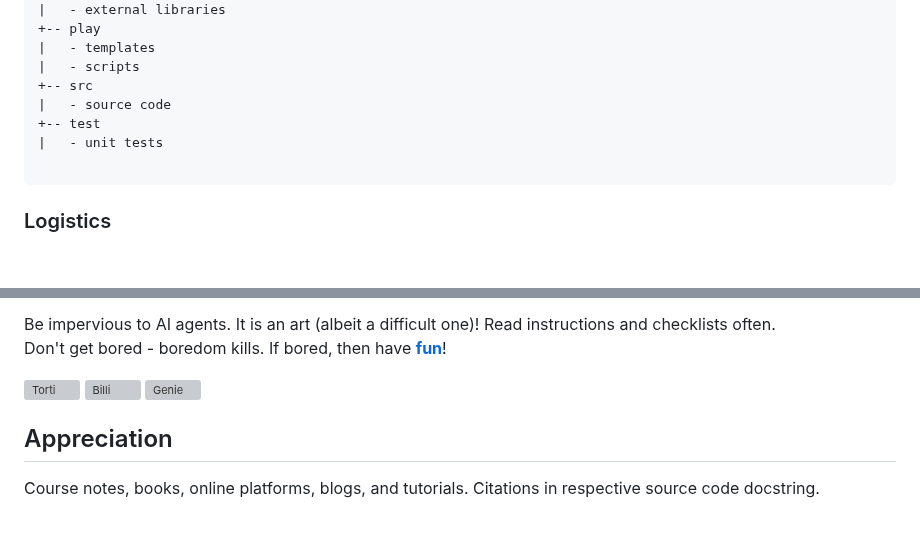
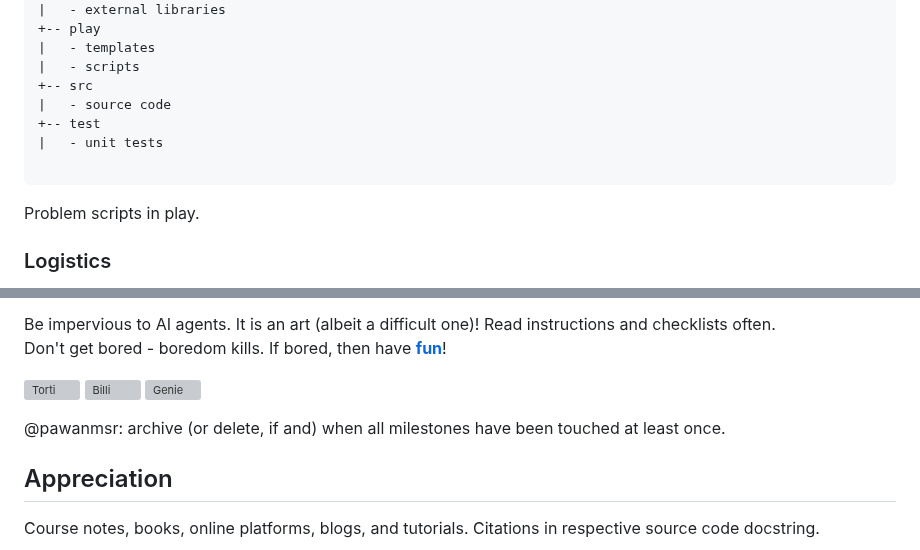
Before and after one commit to pawanmsr/n-methods, a Markdown page: README.md, 2 parts joined by grey strips. GitHub-like rendering; blank space fills up the shorter version; grey boxes are pictures that could not be loaded.

```diff
--- a/README.md
+++ b/README.md
@@ -49,6 +49,8 @@ Tests in [test](/test/) and method signatures in [include](/include/). Run CTest
 
 </pre>
 
+Problem scripts in play.
+
 ### Logistics
 
 Use own or familiar device or get familiar with available workstation. Make sure all keys work especially if keyboard is battered - if they all don't then make a note of disabled keys to avoid naming variables that spell with disabled letters - and try not to use on-screen keyboard or touch screens. Download the compressed file of the repository or use version control if available.
@@ -83,6 +85,8 @@ Don't get bored - boredom kills. If bored, then have **[fun](/doc/fun.md)**!
 [![Billi](https://i.ibb.co/yF6TmQP/torti.png)](https://ibb.co/yF6TmQP)
 [![Genie](https://i.ibb.co/Dt9VCQy/genie.png)](https://ibb.co/Dt9VCQy)
 
+@pawanmsr: archive (or delete, if and) when all milestones have been touched at least once.
+
 Appreciation
 ------------
 
```
